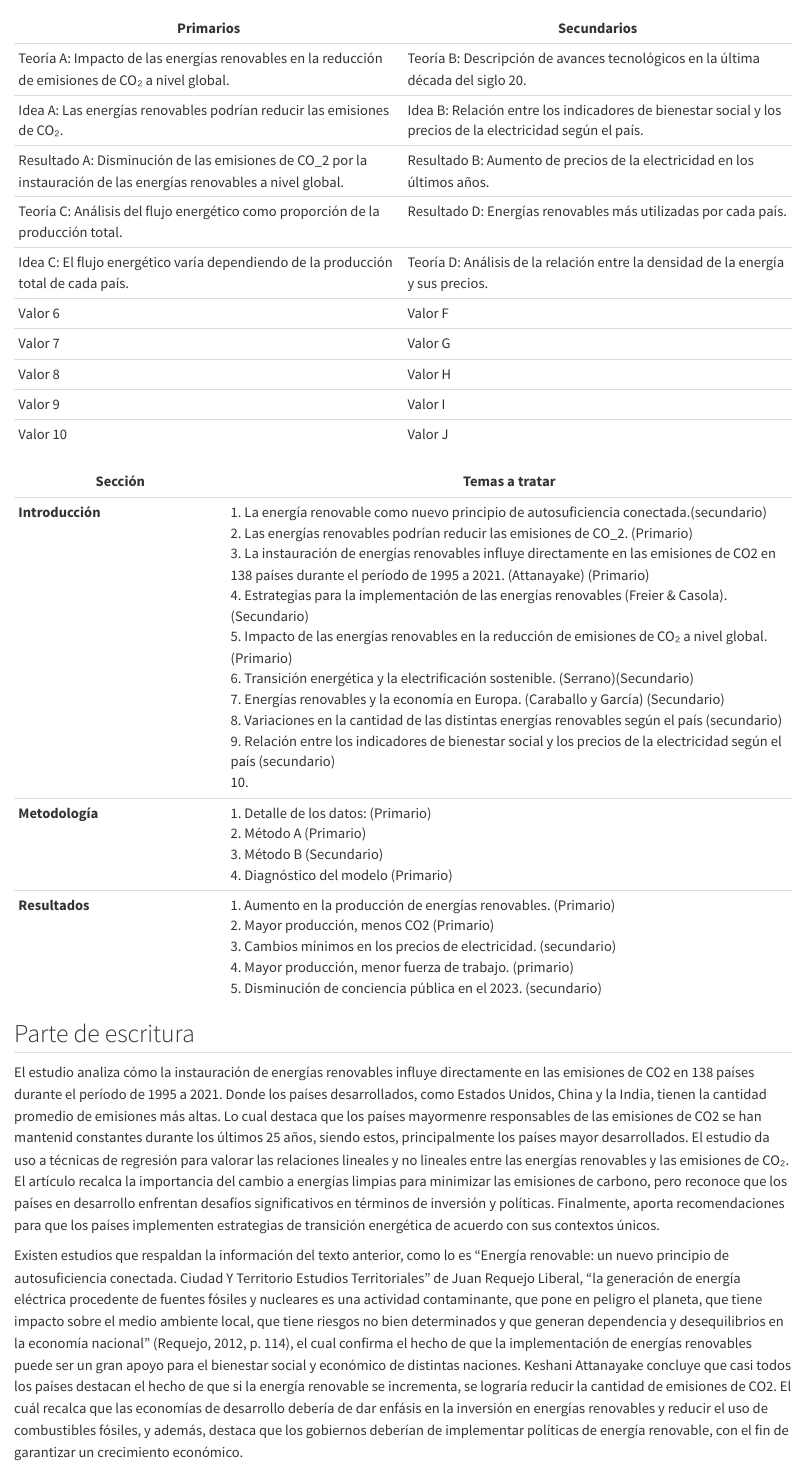
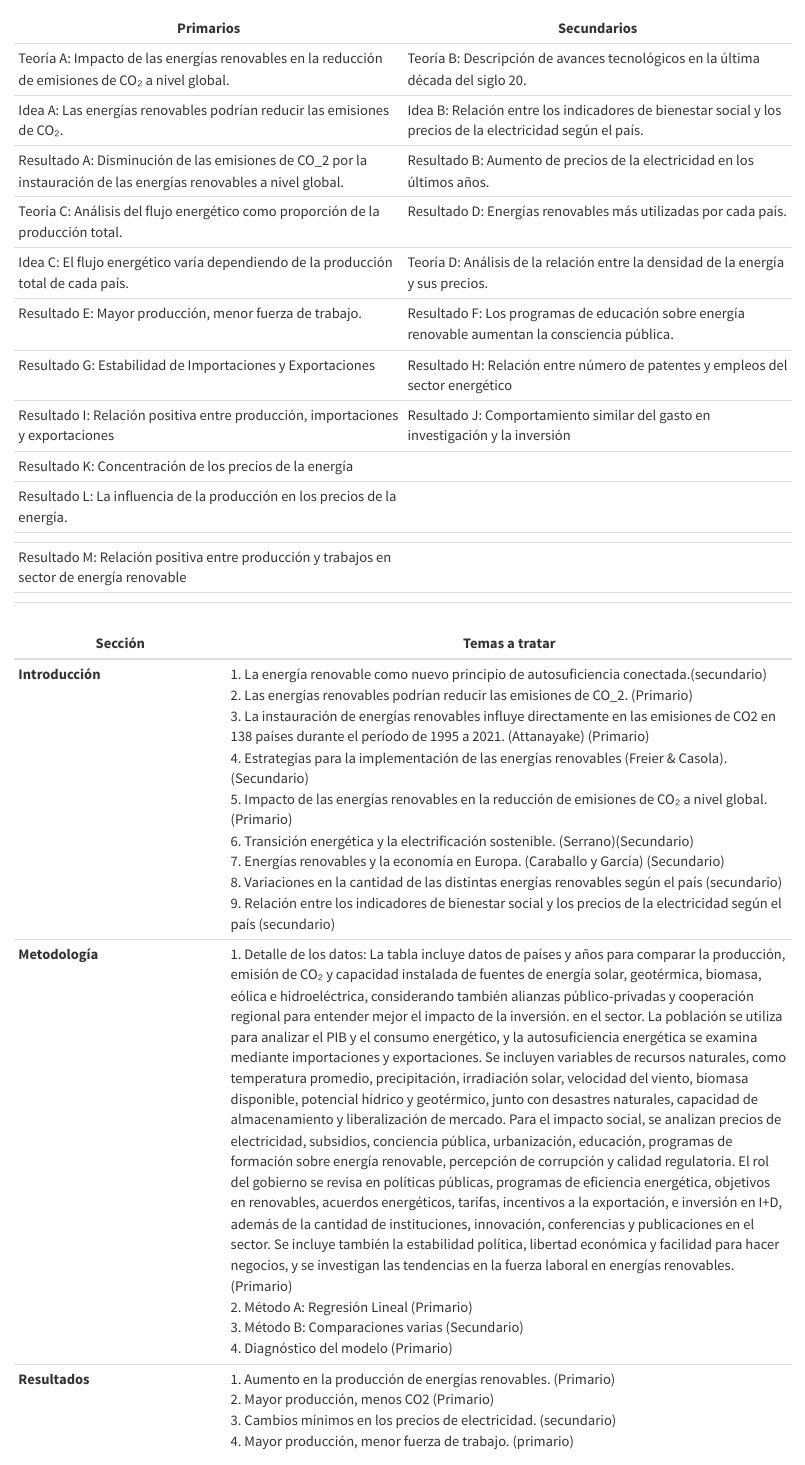
Before and after one commit to gabosanabria04/BitacorasGrupo-2-CA0204-II-2024-, a Quarto document (bitacora-3.qmd): the page in a window 1100 px wide, from 12550 px down. Rendered offline with R 4.5, knitr and Pandoc in place of Quarto, with nearby package versions; both versions are drawn in the output format of the newer one; some code elsewhere in the file could not run offline; long lines of code are wrapped.

Commit message:
feat: agregar información de Ordenamiento de los elementos del reporte

```diff
--- a/bitacora-3.qmd
+++ b/bitacora-3.qmd
@@ -1,7 +1,7 @@
 ---
 title: "Bitácora 3"
 author: "Paola Espinoza Hernández; Gabriel Sanabria Alvarado"
-format: pdf
+format: html
 output_dir: "docs"
 editor: visual
 ---
@@ -563,14 +563,21 @@ Por ejemplo, el gráfico 3.10 utiliza densidades, junto con facetas para separar
 | Resultado A: Disminución de las emisiones de CO_2 por la instauración de las energías renovables a nivel global. | Resultado B: Aumento de precios de la electricidad en los últimos años.                                    |
 | Teoría C: Análisis del flujo energético como proporción de la producción total.                                  | Resultado D: Energías renovables más utilizadas por cada país.                                             |
 | Idea C: El flujo energético varía dependiendo de la producción total de cada país.                               | Teoría D: Análisis de la relación entre la densidad de la energía y sus precios.                           |
-| Valor 6                                                                                                          | Valor F                                                                                                    |
-| Valor 7                                                                                                          | Valor G                                                                                                    |
-| Valor 8                                                                                                          | Valor H                                                                                                    |
-| Valor 9                                                                                                          | Valor I                                                                                                    |
-| Valor 10                                                                                                         | Valor J                                                                                                    |
+| Resultado E: Mayor producción, menor fuerza de trabajo.                                                        | Resultado F: Los programas de educación sobre energía renovable aumentan la consciencia pública.                                |
+| Resultado G: Estabilidad de Importaciones y Exportaciones                                                     | Resultado H: Relación entre número de patentes y empleos del sector energético                                                                                                    |
+| Resultado I: Relación positiva entre producción, importaciones y exportaciones                                  | Resultado J: Comportamiento similar del gasto en investigación y la inversión                                                                                                 |
+| Resultado K: Concentración de los precios de la energía                                                                                                          |                                                                                                     |
+| Resultado L: La influencia de la producción en los precios de la energía.                                                                                                         |   |
+                                                                                   |
+| Resultado M: Relación positiva entre producción y trabajos en sector de energía renovable                                                                                                          |   |
+                                                                                   |
+|                                                                                                          |   |
+
+
+
+
 
 | Sección          | Temas a tratar                                                                                                                                                                                                                                                                                                                                                                                                                                                                                                                                                                                                                                                                                                                                                                                                                                                                                                                                                                |
 |--------------------|----------------------------------------------------|
-| **Introducción** | 1\. La energía renovable como nuevo principio de autosuficiencia conectada.(secundario) <br> 2. Las energías renovables podrían reducir las emisiones de CO_2. (Primario) <br> 3. La instauración de energías renovables influye directamente en las emisiones de CO2 en 138 países durante el período de 1995 a 2021. (Attanayake) (Primario) <br> 4. Estrategias para la implementación de las energías renovables (Freier & Casola). (Secundario) <br> 5. Impacto de las energías renovables en la reducción de emisiones de CO₂ a nivel global. (Primario) <br> 6. Transición energética y la electrificación sostenible. (Serrano)(Secundario) <br> 7. Energías renovables y la economía en Europa. (Caraballo y García) (Secundario) <br> 8. Variaciones en la cantidad de las distintas energías renovables según el país (secundario) <br> 9. Relación entre los indicadores de bienestar social y los precios de la electricidad según el país (secundario) <br> 10. |
-| **Metodología**  | 1\. Detalle de los datos: (Primario) <br> 2. Método A (Primario) <br> 3. Método B (Secundario) <br> 4. Diagnóstico del modelo (Primario)                                                                                                                                                                                                                                                                                                                                                                                                                                                                                                                                                                                                                                                                                                                                                                                                                                      |
-| **Resultados**   | 1\. Aumento en la producción de energías renovables. (Primario) <br> 2. Mayor producción, menos CO2 (Primario) <br> 3. Cambios mínimos en los precios de electricidad. (secundario) <br> 4. Mayor producción, menor fuerza de trabajo. (primario) <br> 5. Disminución de conciencia pública en el 2023. (secundario)                                                                                                                                                                                                                                                                                                                                                                                                                                                                                                                                                                                                                                                          |
+| **Introducción** | 1\. La energía renovable como nuevo principio de autosuficiencia conectada.(secundario) <br> 2. Las energías renovables podrían reducir las emisiones de CO_2. (Primario) <br> 3. La instauración de energías renovables influye directamente en las emisiones de CO2 en 138 países durante el período de 1995 a 2021. (Attanayake) (Primario) <br> 4. Estrategias para la implementación de las energías renovables (Freier & Casola). (Secundario) <br> 5. Impacto de las energías renovables en la reducción de emisiones de CO₂ a nivel global. (Primario) <br> 6. Transición energética y la electrificación sostenible. (Serrano)(Secundario) <br> 7. Energías renovables y la economía en Europa. (Caraballo y García) (Secundario) <br> 8. Variaciones en la cantidad de las distintas energías renovables según el país (secundario) <br> 9. Relación entre los indicadores de bienestar social y los precios de la electricidad según el país (secundario) <br>  |
+| **Metodología**  | 1\. Detalle de los datos: La tabla incluye datos de países y años para comparar la producción, emisión de CO₂ y capacidad instalada de fuentes de energía solar, geotérmica, biomasa, eólica e hidroeléctrica, considerando también alianzas público-privadas y cooperación regional para entender mejor el impacto de la inversión. en el sector. La población se utiliza para analizar el PIB y el consumo energético, y la autosuficiencia energética se examina mediante importaciones y exportaciones. Se incluyen variables de recursos naturales, como temperatura promedio, precipitación, irradiación solar, velocidad del viento, biomasa disponible, potencial hídrico y geotérmico, junto con desastres naturales, capacidad de almacenamiento y liberalización de mercado. Para el impacto social, se analizan precios de electricidad, subsidios, conciencia pública, urbanización, educación, programas de formación sobre energía renovable, percepción de corrupción y calidad regulatoria. El rol del gobierno se revisa en políticas públicas, programas de eficiencia energética, objetivos en renovables, acuerdos energéticos, tarifas, incentivos a la exportación, e inversión en I+D, además de la cantidad de instituciones, innovación, conferencias y publicaciones en el sector. Se incluye también la estabilidad política, libertad económica y facilidad para hacer negocios, y se investigan las tendencias en la fuerza laboral en energías renovables. (Primario) <br> 2. Método A: Regresión Lineal (Primario) <br> 3. Método B: Comparaciones varias (Secundario) <br> 4. Diagnóstico del modelo (Primario)                                                                                                                                                                                                                                                                                                                                                                                                                                                                                                                                                                                                                                                                                                                                                                                                                                      |
```
Also changed, not shown: bitacora-3.qmd (5 more changed lines).
